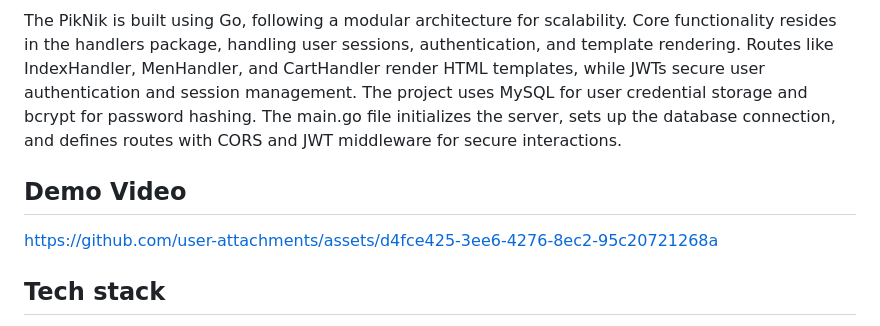
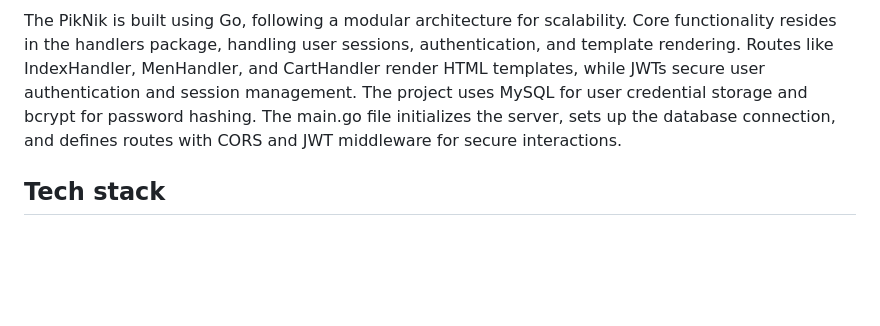
Before and after one commit to codewithpiyushh/Ecommerce-site-, a Markdown page: README.md, the part around the change. Rendered like a GitHub page; blank space fills up the shorter version.

```diff
--- a/README.md
+++ b/README.md
@@ -10,10 +10,6 @@ PikNik is a stylish and user-friendly online shopping platform that offers a wid
 
 The PikNik is built using Go, following a modular architecture for scalability. Core functionality resides in the handlers package, handling user sessions, authentication, and template rendering. Routes like IndexHandler, MenHandler, and CartHandler render HTML templates, while JWTs secure user authentication and session management. The project uses MySQL for user credential storage and bcrypt for password hashing. The main.go file initializes the server, sets up the database connection, and defines routes with CORS and JWT middleware for secure interactions.
 
-
-## **Demo Video**
-
-https://github.com/user-attachments/assets/d4fce425-3ee6-4276-8ec2-95c20721268a
 
 ## **Tech stack**
 - **Backend**: GO Lang
```
